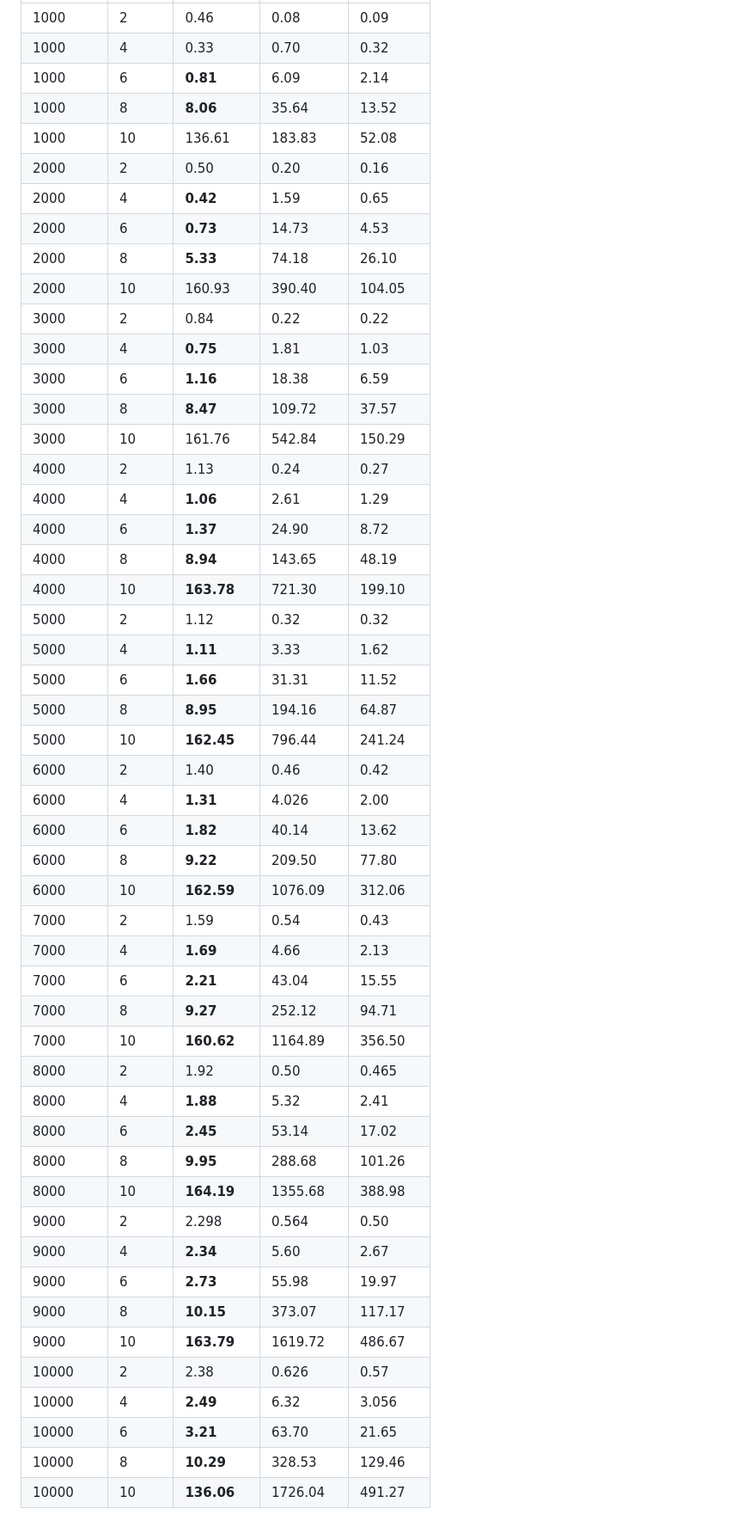
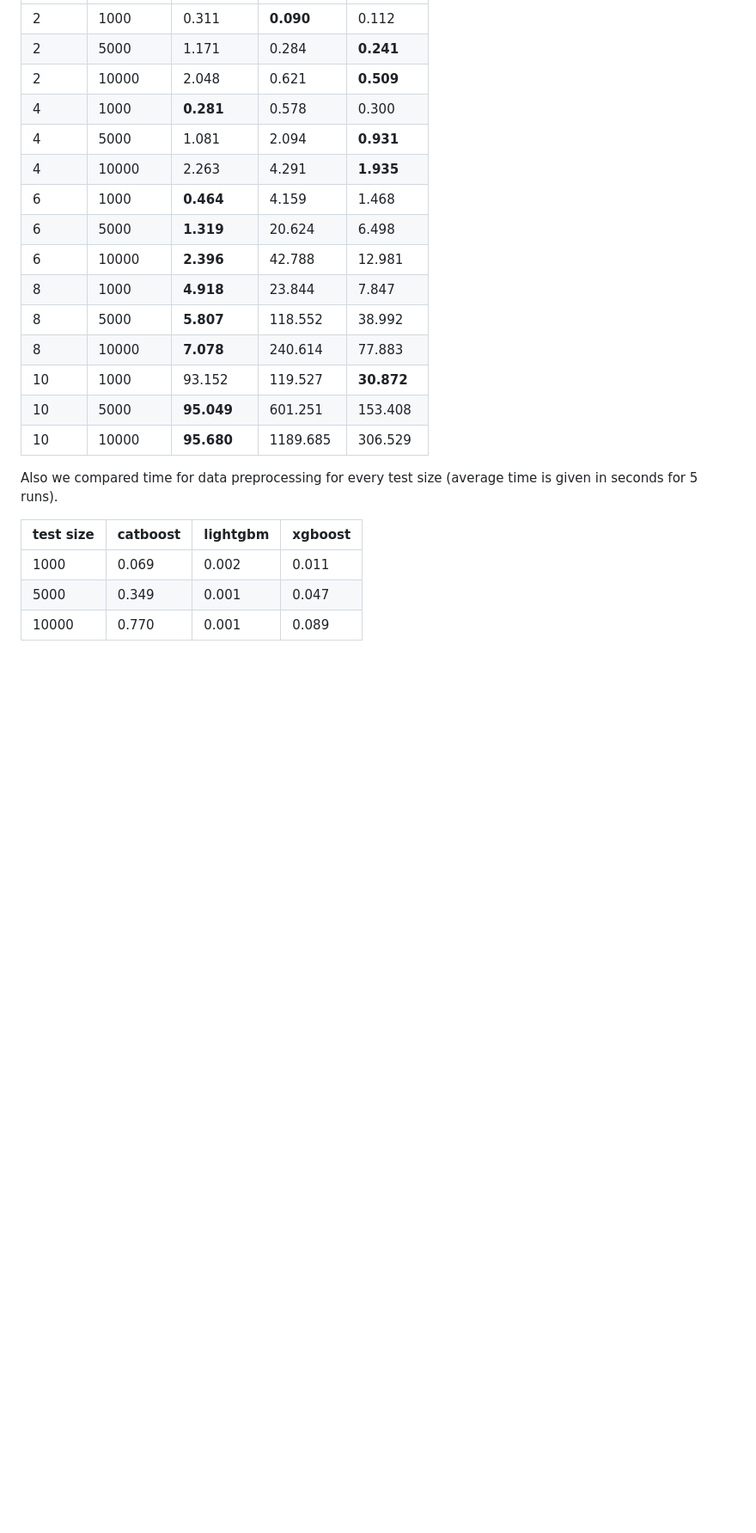
Before and after one commit to catboost/benchmarks, a Markdown page: shap_benchmarks/README.md, the part around the change printed below. Shown: that part at 86% size. Drawn GitHub-style; blank space fills up the shorter version.

Commit message:
Pull request "UPD: shap calculation benchmark" by canorbal from https://github.com/catboost/catboost/pull/590
MERGED FROM https://github.com/catboost/catboost/pull/590

ref:11d64561b5f7f533517cb7494e8151444789f297

```diff
--- a/shap_benchmarks/README.md
+++ b/shap_benchmarks/README.md
@@ -25,51 +43,27 @@ test_size|depth|catboost|lightgbm|xgboost|
 :--------|:----|:-------|:-------|:------|
-1000|2|0.46|0.08|0.09|
-1000|4|0.33|0.70|0.32
-1000|6|**0.81**|6.09|2.14
-1000|8|**8.06**|35.64|13.52
-1000|10|136.61|183.83|52.08
-2000|2|0.50|0.20|0.16
-2000|4|**0.42**|1.59|0.65
-2000|6|**0.73**|14.73|4.53
-2000|8|**5.33**|74.18|26.10
-2000|10|160.93|390.40|104.05
-3000|2|0.84|0.22|0.22
-3000|4|**0.75**|1.81|1.03
-3000|6|**1.16**|18.38|6.59
-3000|8|**8.47**|109.72|37.57
-3000|10|161.76|542.84|150.29
-4000|2|1.13|0.24|0.27
-4000|4|**1.06**|2.61|1.29
-4000|6|**1.37**|24.90|8.72
-4000|8|**8.94**|143.65|48.19
-4000|10|**163.78**|721.30|199.10
-5000|2|1.12|0.32|0.32
-5000|4|**1.11**|3.33|1.62
-5000|6|**1.66**|31.31|11.52
-5000|8|**8.95**|194.16|64.87
-5000|10|**162.45**|796.44|241.24
-6000|2|1.40|0.46|0.42
-6000|4|**1.31**|4.026|2.00
-6000|6|**1.82**|40.14|13.62
-6000|8|**9.22**|209.50|77.80
-6000|10|**162.59**|1076.09|312.06
-7000|2|1.59|0.54|0.43
-7000|4|**1.69**|4.66|2.13
-7000|6|**2.21**|43.04|15.55
-7000|8|**9.27**|252.12|94.71
-7000|10|**160.62**|1164.89|356.50
-8000|2|1.92|0.50|0.465
-8000|4|**1.88**|5.32|2.41
-8000|6|**2.45**|53.14|17.02
-8000|8|**9.95**|288.68|101.26
-8000|10|**164.19**|1355.68|388.98
-9000|2|2.298|0.564|0.50
-9000|4|**2.34**|5.60|2.67
-9000|6|**2.73**|55.98|19.97
-9000|8|**10.15**|373.07|117.17
-9000|10|**163.79**|1619.72|486.67
-10000|2|2.38|0.626|0.57
-10000|4|**2.49**|6.32|3.056
-10000|6|**3.21**|63.70|21.65
-10000|8|**10.29**|328.53|129.46
-10000|10|**136.06**|1726.04|491.27
+2|1000|0.311|**0.090**|0.112|
+2|5000|1.171|0.284|**0.241**
+2|10000|2.048|0.621|**0.509**
+4|1000|**0.281**|0.578|0.300
+4|5000|1.081|2.094|**0.931**
+4|10000|2.263|4.291|**1.935**
+6|1000|**0.464**|4.159|1.468
+6|5000|**1.319**|20.624|6.498
+6|10000|**2.396**|42.788|12.981
+8|1000|**4.918**|23.844|7.847
+8|5000|**5.807**|118.552|38.992
+8|10000|**7.078**|240.614|77.883
+10|1000|93.152|119.527|**30.872**
+10|5000|**95.049**|601.251|153.408
+10|10000|**95.680**|1189.685|306.529
+
+
+
+
+Also we compared time for data preprocessing for every test size (average time is given in seconds for 5 runs).
+
+|test size| catboost | lightgbm | xgboost |
+:---------|:---------|:---------|:--------|
+1000      | 0.069    | 0.002    | 0.011   |
+5000      | 0.349    | 0.001    | 0.047   |
+10000     | 0.770    | 0.001    | 0.089   |
```
Also changed, not shown: other parts of shap_benchmarks/README.md (+29 -11 lines), shap_benchmarks/figures/catboost_shap.png (added), shap_benchmarks/figures/lgbm_xgb_shap.png (added), 1 other file.
